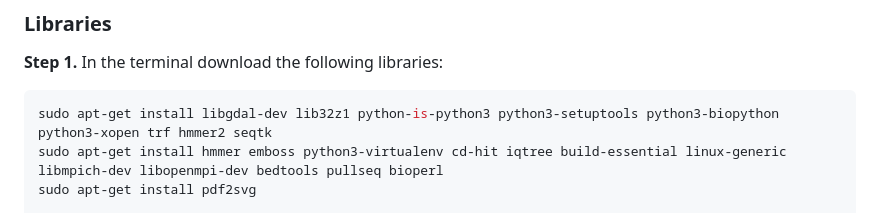
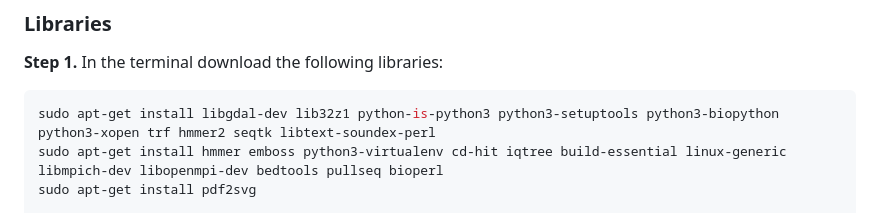
Before and after one commit to Marcos-Fernando/AnnoTEP_v1, a Markdown page: README.md, the part around the change. Rendered like a GitHub page.

Commit message:
Edit libs

````diff
--- a/README.md
+++ b/README.md
@@ -216,7 +216,7 @@ Note: Pay attention to the name of the folder. In this guide, we will be using t
 ### Libraries
 **Step 1.** In the terminal download the following libraries:
 ```sh
-sudo apt-get install libgdal-dev lib32z1 python-is-python3 python3-setuptools python3-biopython python3-xopen trf hmmer2 seqtk
+sudo apt-get install libgdal-dev lib32z1 python-is-python3 python3-setuptools python3-biopython python3-xopen trf hmmer2 seqtk libtext-soundex-perl
 sudo apt-get install hmmer emboss python3-virtualenv cd-hit iqtree build-essential linux-generic libmpich-dev libopenmpi-dev bedtools pullseq bioperl
 sudo apt-get install pdf2svg
 
````
